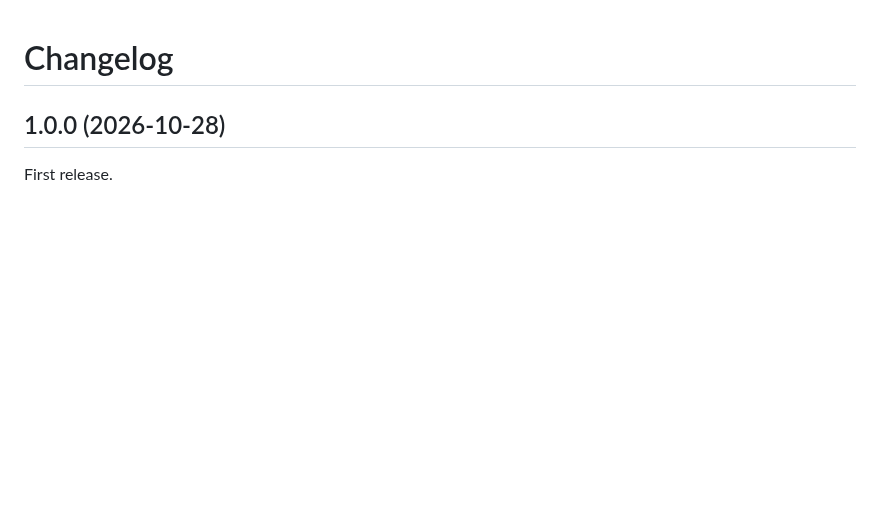
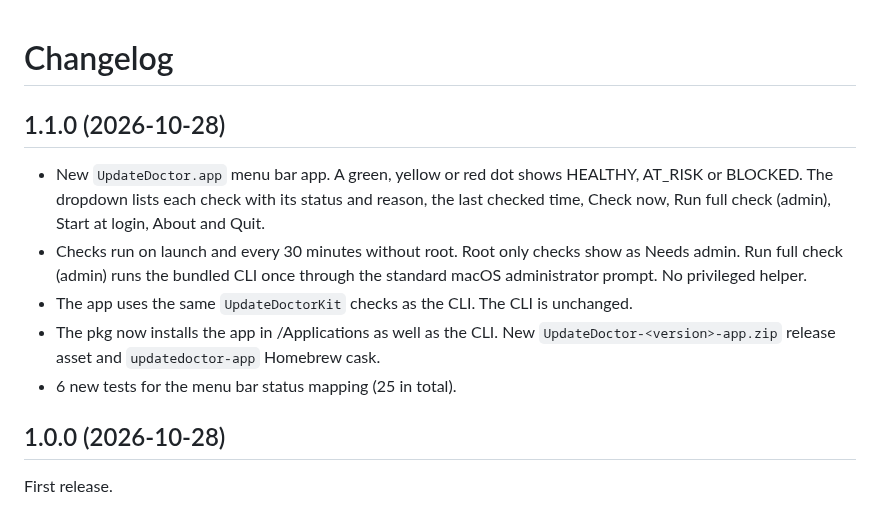
Before and after one commit to workprasanth9/UpdateDoctor, a Markdown page: CHANGELOG.md, the part around the change. Rendered like a GitHub page; blank space fills up the shorter version.

```diff
--- a/CHANGELOG.md
+++ b/CHANGELOG.md
@@ -1,4 +1,12 @@
 # Changelog
+
+## 1.1.0 (2026-10-28)
+
+- New `UpdateDoctor.app` menu bar app. A green, yellow or red dot shows HEALTHY, AT_RISK or BLOCKED. The dropdown lists each check with its status and reason, the last checked time, Check now, Run full check (admin), Start at login, About and Quit.
+- Checks run on launch and every 30 minutes without root. Root only checks show as Needs admin. Run full check (admin) runs the bundled CLI once through the standard macOS administrator prompt. No privileged helper.
+- The app uses the same `UpdateDoctorKit` checks as the CLI. The CLI is unchanged.
+- The pkg now installs the app in /Applications as well as the CLI. New `UpdateDoctor-<version>-app.zip` release asset and `updatedoctor-app` Homebrew cask.
+- 6 new tests for the menu bar status mapping (25 in total).
 
 ## 1.0.0 (2026-10-28)
 
```
Also changed, not shown: README.md (+52 -7 lines), docs/menubar-at-risk.png (added), 12 other files.
